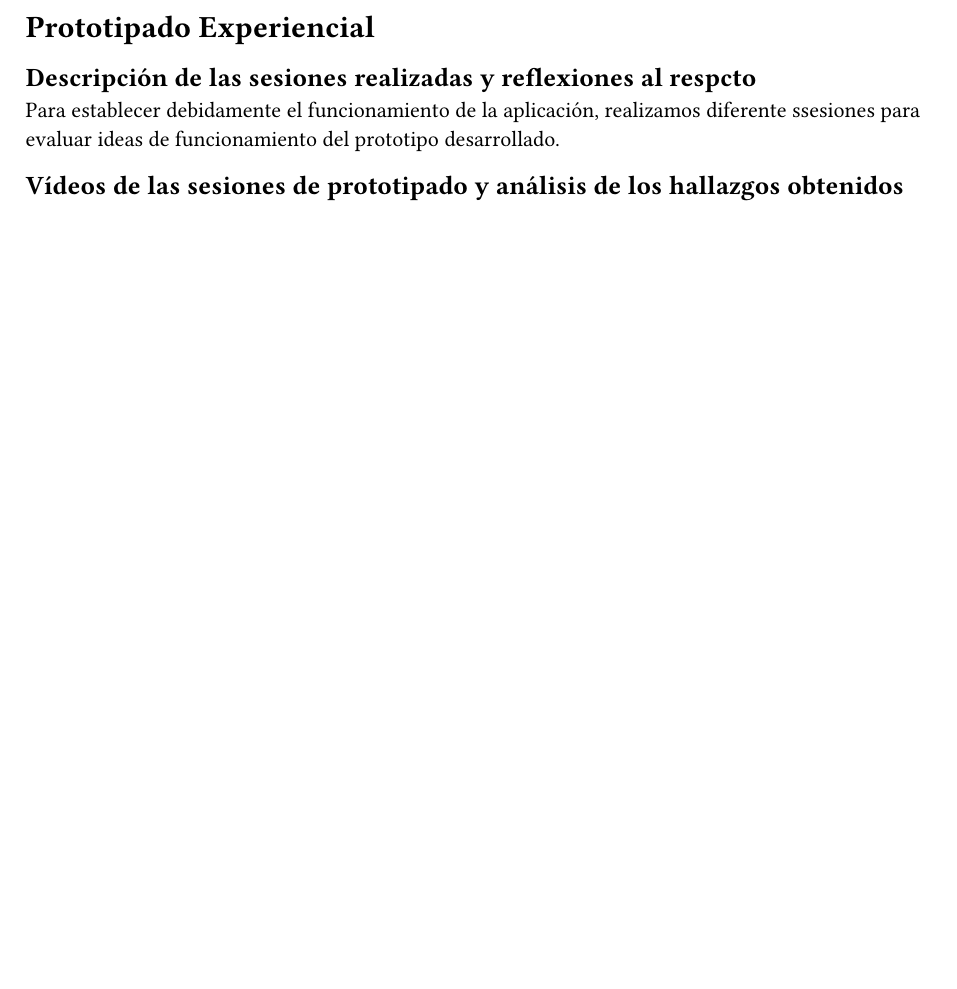
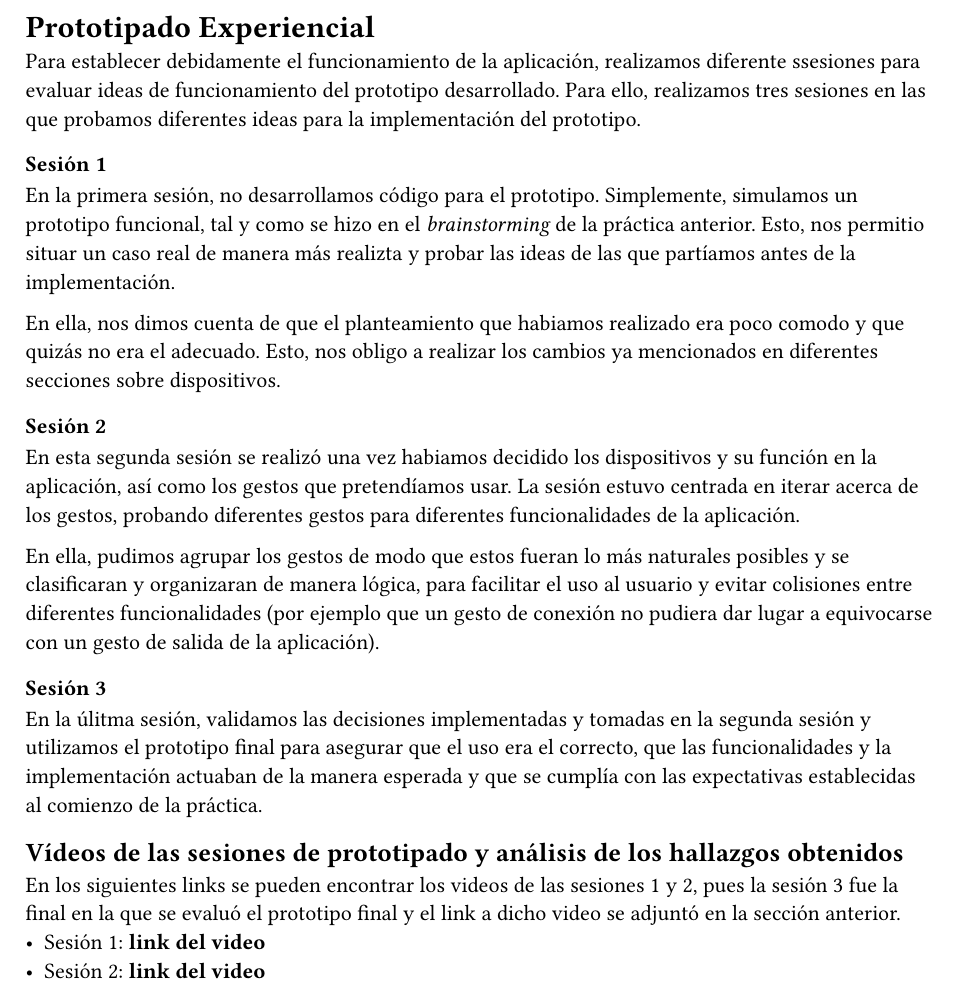
Before and after one commit to Toriomg/streetpass-movil-siu, a Typst document (memoria/content/experimental.typ): part of the page, cut so that both start at the same text, the shorter picture padded with empty space. Compiled offline with Typst 0.15.

Commit message:
prototipado experiencial

```diff
--- a/memoria/content/experimental.typ
+++ b/memoria/content/experimental.typ
@@ -1,7 +1,20 @@
 = Prototipado Experiencial
-== Descripción de las sesiones realizadas y reflexiones al respcto
-Para establecer debidamente el funcionamiento de la aplicación, realizamos diferente ssesiones para evaluar ideas de funcionamiento del prototipo desarrollado.
+Para establecer debidamente el funcionamiento de la aplicación, realizamos diferente ssesiones para evaluar ideas de funcionamiento del prototipo desarrollado. Para ello, realizamos tres sesiones en las que probamos diferentes ideas para la implementación del prototipo.
 
+=== Sesión 1
+En la primera sesión, no desarrollamos código para el prototipo. Simplemente, simulamos un prototipo funcional, tal y como se hizo en el _brainstorming_ de la práctica anterior. Esto, nos permitio situar un caso real de manera más realizta y probar las ideas de las que partíamos antes de la implementación.
 
+En ella, nos dimos cuenta de que el planteamiento que habiamos realizado era poco comodo y que quizás no era el adecuado. Esto, nos obligo a realizar los cambios ya mencionados en diferentes secciones sobre dispositivos.
+
+=== Sesión 2
+En esta segunda sesión se realizó una vez habiamos decidido los dispositivos y su función en la aplicación, así como los gestos que pretendíamos usar. La sesión estuvo centrada en iterar acerca de los gestos, probando diferentes gestos para diferentes funcionalidades de la aplicación.
+
+En ella, pudimos agrupar los gestos de modo que estos fueran lo más naturales posibles y se clasificaran y organizaran de manera lógica, para facilitar el uso al usuario y evitar colisiones entre diferentes funcionalidades (por ejemplo que un gesto de conexión no pudiera dar lugar a equivocarse con un gesto de salida de la aplicación).
+
+=== Sesión 3
+En la úlitma sesión, validamos las decisiones implementadas y tomadas en la segunda sesión y utilizamos el prototipo final para asegurar que el uso era el correcto, que las funcionalidades y la implementación actuaban de la manera esperada y que se cumplía con las expectativas establecidas al comienzo de la práctica.
 
 == Vídeos de las sesiones de prototipado y análisis de los hallazgos obtenidos
+En los siguientes links se pueden encontrar los videos de las sesiones 1 y 2, pues la sesión 3 fue la final en la que se evaluó el prototipo final y el link a dicho video se adjuntó en la sección anterior.
+- Sesión 1: *link del video*
+- Sesión 2: *link del video*
```
Also changed, not shown: memoria/config.typ (+0 -1 lines).
